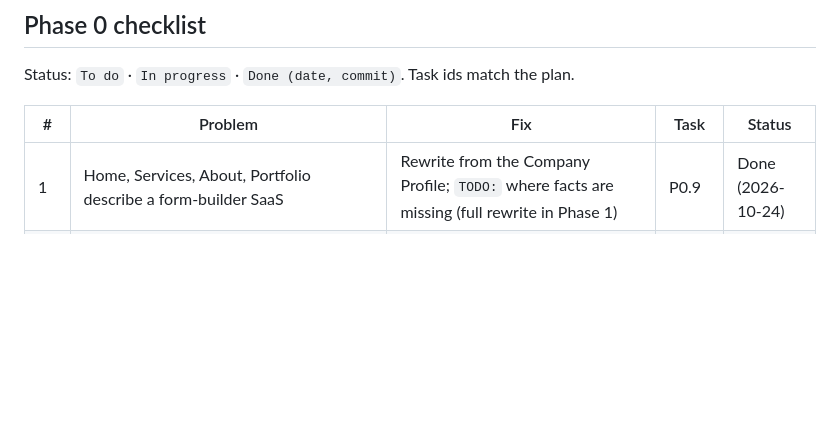
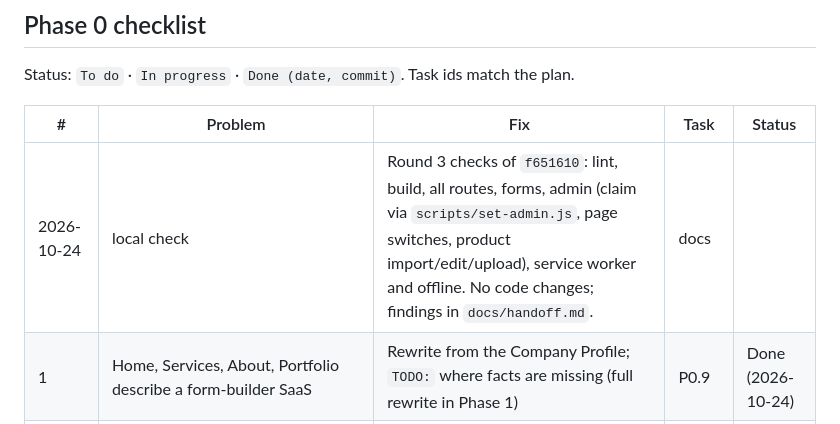
Before and after one commit to formcraft/formcraft-web-27, a Markdown page: docs/current-code.md, the part around the change. GitHub-like rendering; blank space fills up the shorter version.

```diff
--- a/docs/current-code.md
+++ b/docs/current-code.md
@@ -157,6 +157,7 @@ Status: `To do` · `In progress` · `Done (date, commit)`. Task ids match the pl
 
 | # | Problem | Fix | Task | Status |
 | --- | --- | --- | --- | --- |
+| 2026-10-24 | local check | Round 3 checks of `f651610`: lint, build, all routes, forms, admin (claim via `scripts/set-admin.js`, page switches, product import/edit/upload), service worker and offline. No code changes; findings in `docs/handoff.md`. | docs |
 | 1 | Home, Services, About, Portfolio describe a form-builder SaaS | Rewrite from the Company Profile; `TODO:` where facts are missing (full rewrite in Phase 1) | P0.9 | Done (2026-10-24) |
 | 2 | Terracotta + Inter (shop) and `#4285F4` (Home) break the Brand Guide | `tokens.css` + fonts; replace hard-coded colours and inline styles | P0.3 | Done (2026-10-24) |
 | 3 | Emoji logo, Vite favicon | Formcraft SVG logo and FC mark from `public/logos/` | P0.6 | Done (2026-10-24) |
```
Also changed, not shown: docs/handoff.md (+32 -23 lines).
